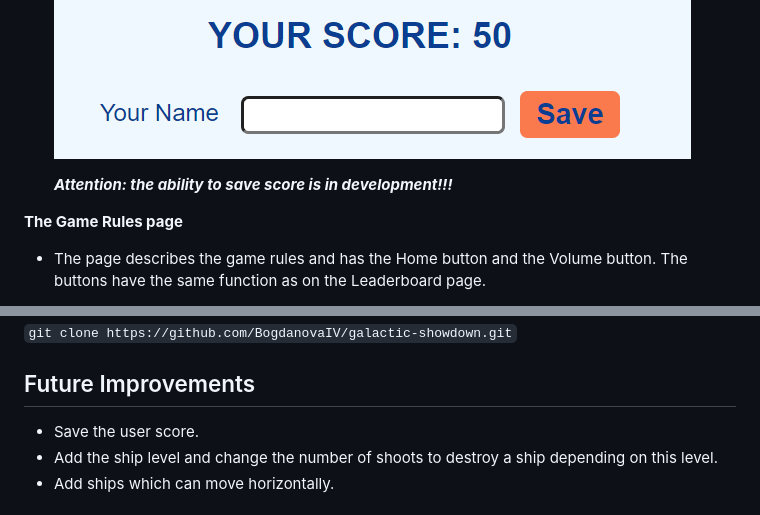
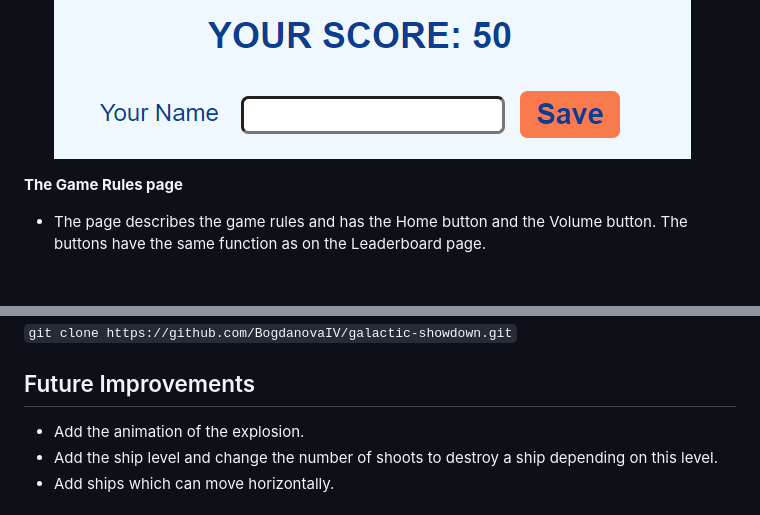
Before and after one commit to BogdanovaIV/galactic-showdown, a Markdown page: README.md, 2 parts joined by grey strips. GitHub-like rendering; blank space fills up the shorter version.

```diff
--- a/README.md
+++ b/README.md
@@ -143,8 +151,6 @@ __The Leaderboard page__
   The Save button has a hover effect: changing color.
 
   ![The Save button changes the color (hover effect)](documentation/leaderboard-button-save-hover.png)
-
-  ***Attention: the ability to save score is in development!!!***
 
 __The Game Rules page__
 
@@ -200,7 +206,7 @@ To deploy the project locally, clone the repository. You can do this by running
 
 ## Future Improvements
 
- - Save the user score.
+ - Add the animation of the explosion.
  - Add the ship level and change the number of shoots to destroy a ship depending on this level.
  - Add ships which can move horizontally.
 
```
Also changed, not shown: other parts of README.md (+11 -3 lines), TESTING.md (+5 -5 lines).
